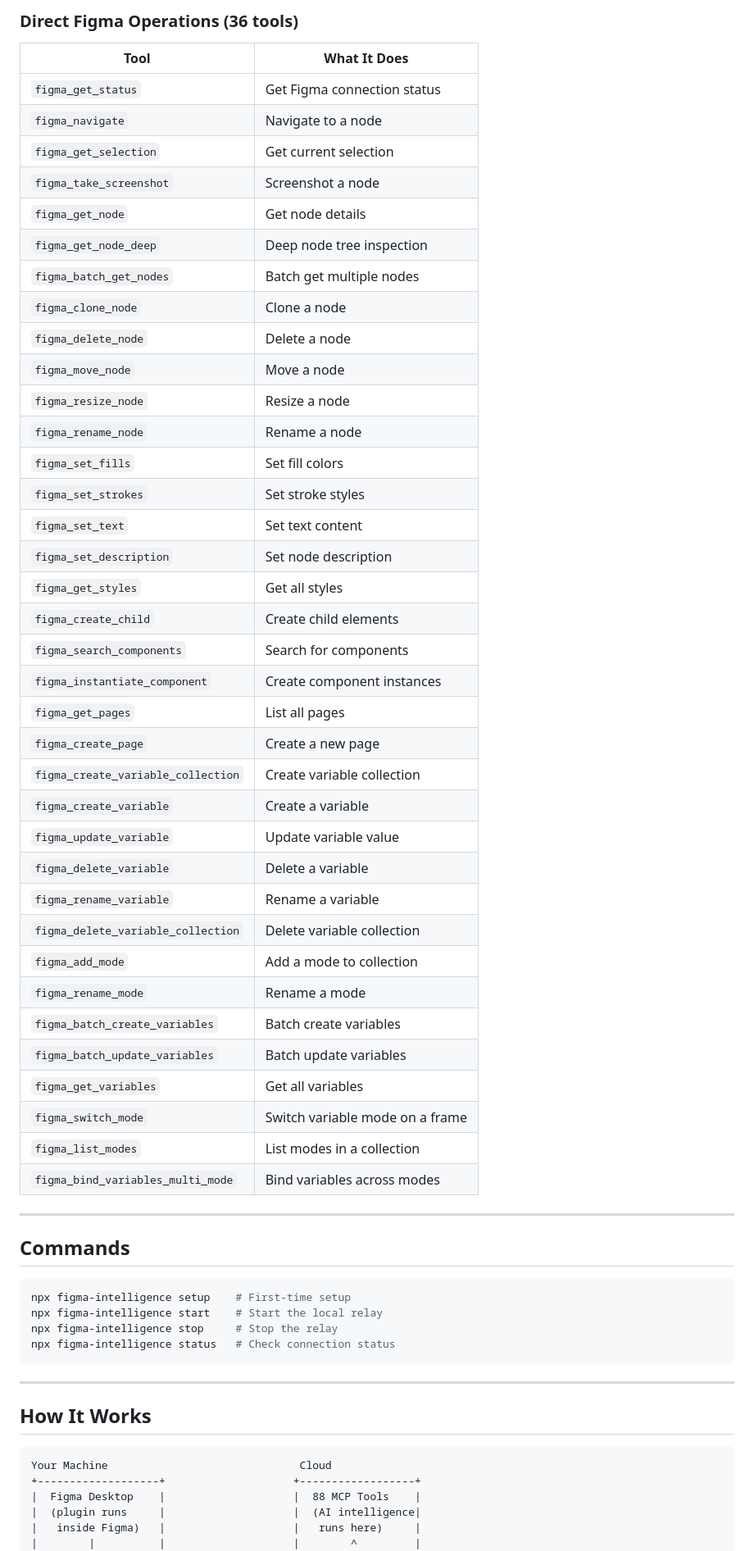
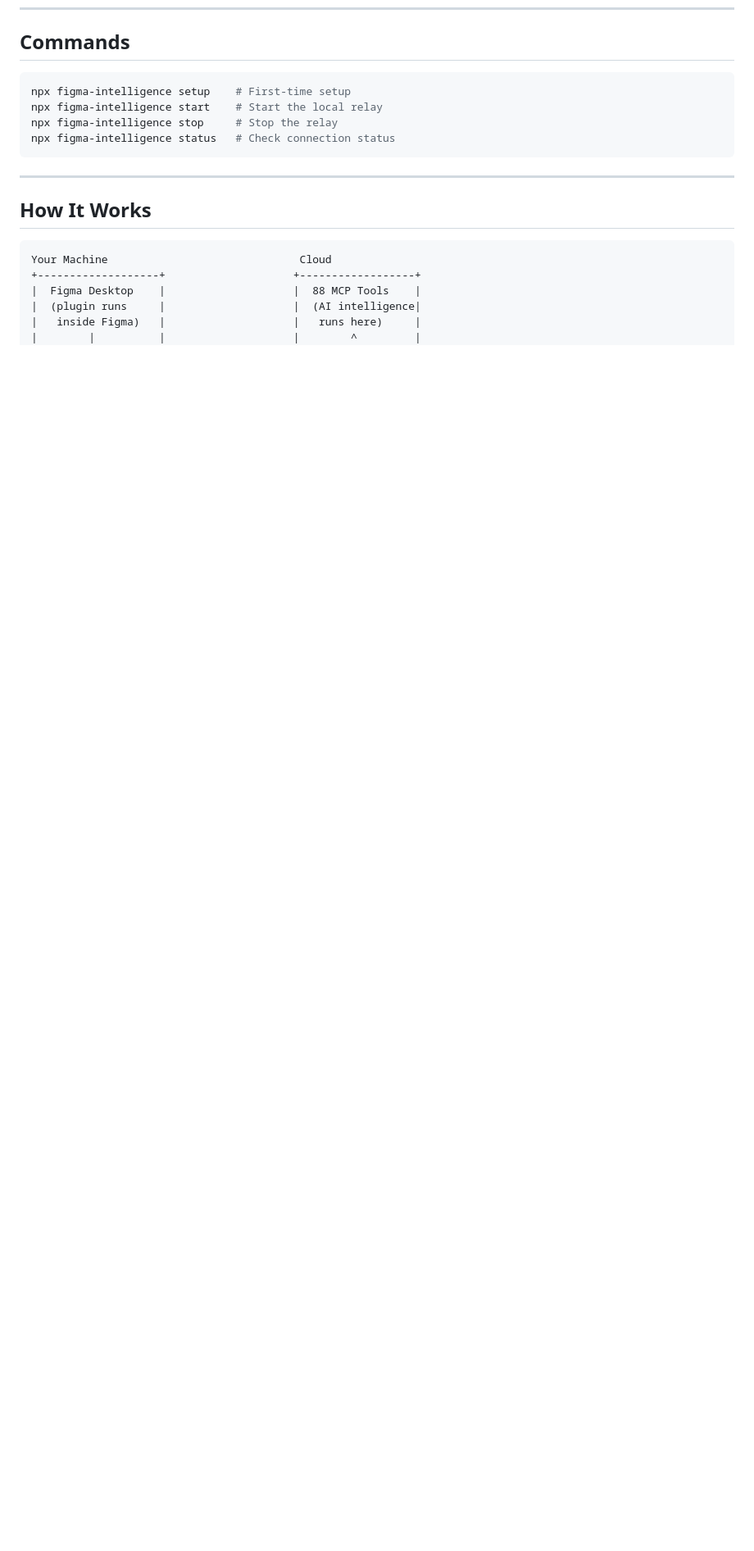
Before and after one commit to Josedesign006/figma-intelligence-installer, a Markdown page: README.md, the part around one of its changes. Shown at 82% size. GitHub-like rendering; blank space fills up the shorter version.

Commit message:
Simplify README to setup guide only
Co-Authored-By: Claude Opus 4.6 (1M context) <noreply@anthropic.com>

````diff
--- a/README.md
+++ b/README.md
@@ -133,45 +59,3 @@ Your AI assistant now has direct access to your Figma file.
-### Direct Figma Operations (36 tools)
-| Tool | What It Does |
-|------|-------------|
-| `figma_get_status` | Get Figma connection status |
-| `figma_navigate` | Navigate to a node |
-| `figma_get_selection` | Get current selection |
-| `figma_take_screenshot` | Screenshot a node |
-| `figma_get_node` | Get node details |
-| `figma_get_node_deep` | Deep node tree inspection |
-| `figma_batch_get_nodes` | Batch get multiple nodes |
-| `figma_clone_node` | Clone a node |
-| `figma_delete_node` | Delete a node |
-| `figma_move_node` | Move a node |
-| `figma_resize_node` | Resize a node |
-| `figma_rename_node` | Rename a node |
-| `figma_set_fills` | Set fill colors |
-| `figma_set_strokes` | Set stroke styles |
-| `figma_set_text` | Set text content |
-| `figma_set_description` | Set node description |
-| `figma_get_styles` | Get all styles |
-| `figma_create_child` | Create child elements |
-| `figma_search_components` | Search for components |
-| `figma_instantiate_component` | Create component instances |
-| `figma_get_pages` | List all pages |
-| `figma_create_page` | Create a new page |
-| `figma_create_variable_collection` | Create variable collection |
-| `figma_create_variable` | Create a variable |
-| `figma_update_variable` | Update variable value |
-| `figma_delete_variable` | Delete a variable |
-| `figma_rename_variable` | Rename a variable |
-| `figma_delete_variable_collection` | Delete variable collection |
-| `figma_add_mode` | Add a mode to collection |
-| `figma_rename_mode` | Rename a mode |
-| `figma_batch_create_variables` | Batch create variables |
-| `figma_batch_update_variables` | Batch update variables |
-| `figma_get_variables` | Get all variables |
-| `figma_switch_mode` | Switch variable mode on a frame |
-| `figma_list_modes` | List modes in a collection |
-| `figma_bind_variables_multi_mode` | Bind variables across modes |
-
----
-
 ## Commands
 
 ```bash
````
Also changed, not shown: other parts of README.md (+1 -76 lines).
